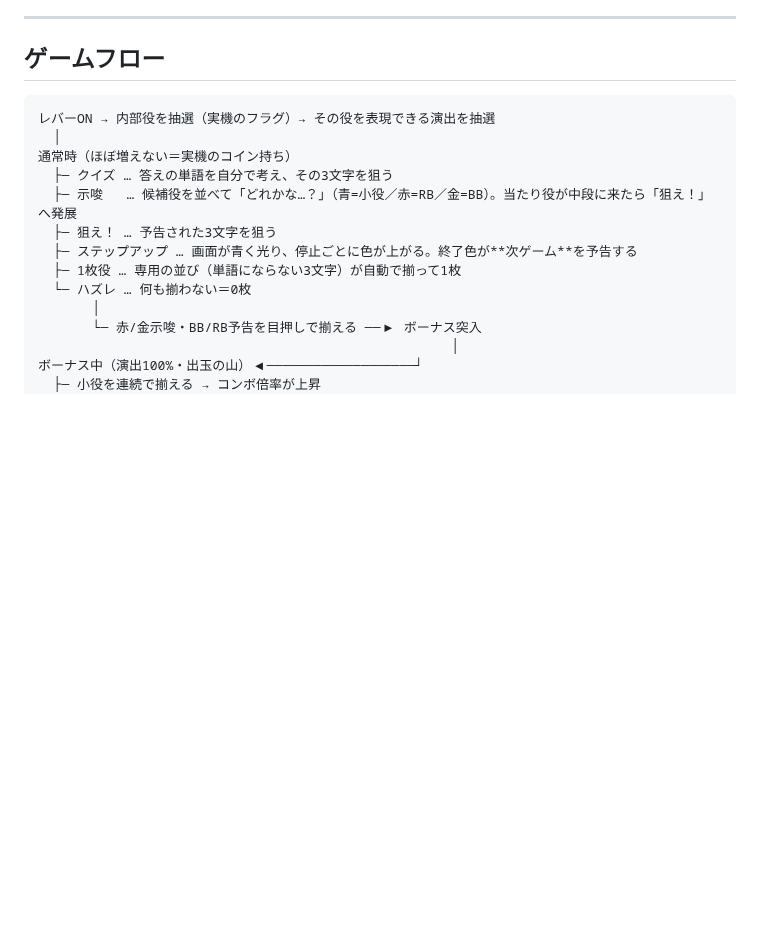
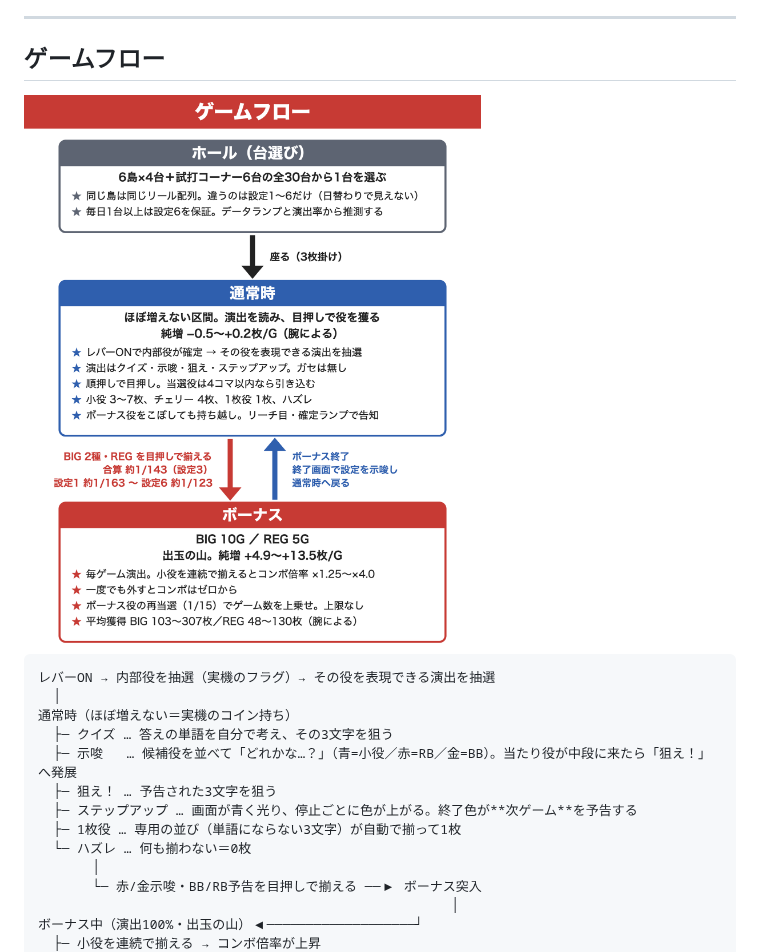
Before and after one commit to tukiguti/mojislot-web, a Markdown page: README.md, the part around the change. Drawn GitHub-style; pictures changed too: docs/game-flow.png (added); blank space fills up the shorter version.

Commit message:
README にゲームフロー図（docs/game-flow.png）を追加

````diff
--- a/README.md
+++ b/README.md
@@ -51,6 +51,8 @@
 ---
 
 ## ゲームフロー
+
+<img src="docs/game-flow.png" width="560" alt="ゲームフロー。ホールで台を選び、通常時に演出を読んで目押しし、BIG/REGを揃えてボーナスへ。ボーナス中はコンボと上乗せで出玉を積み、終了後は通常時へ戻る">
 
 ```
 レバーON → 内部役を抽選（実機のフラグ）→ その役を表現できる演出を抽選
````
